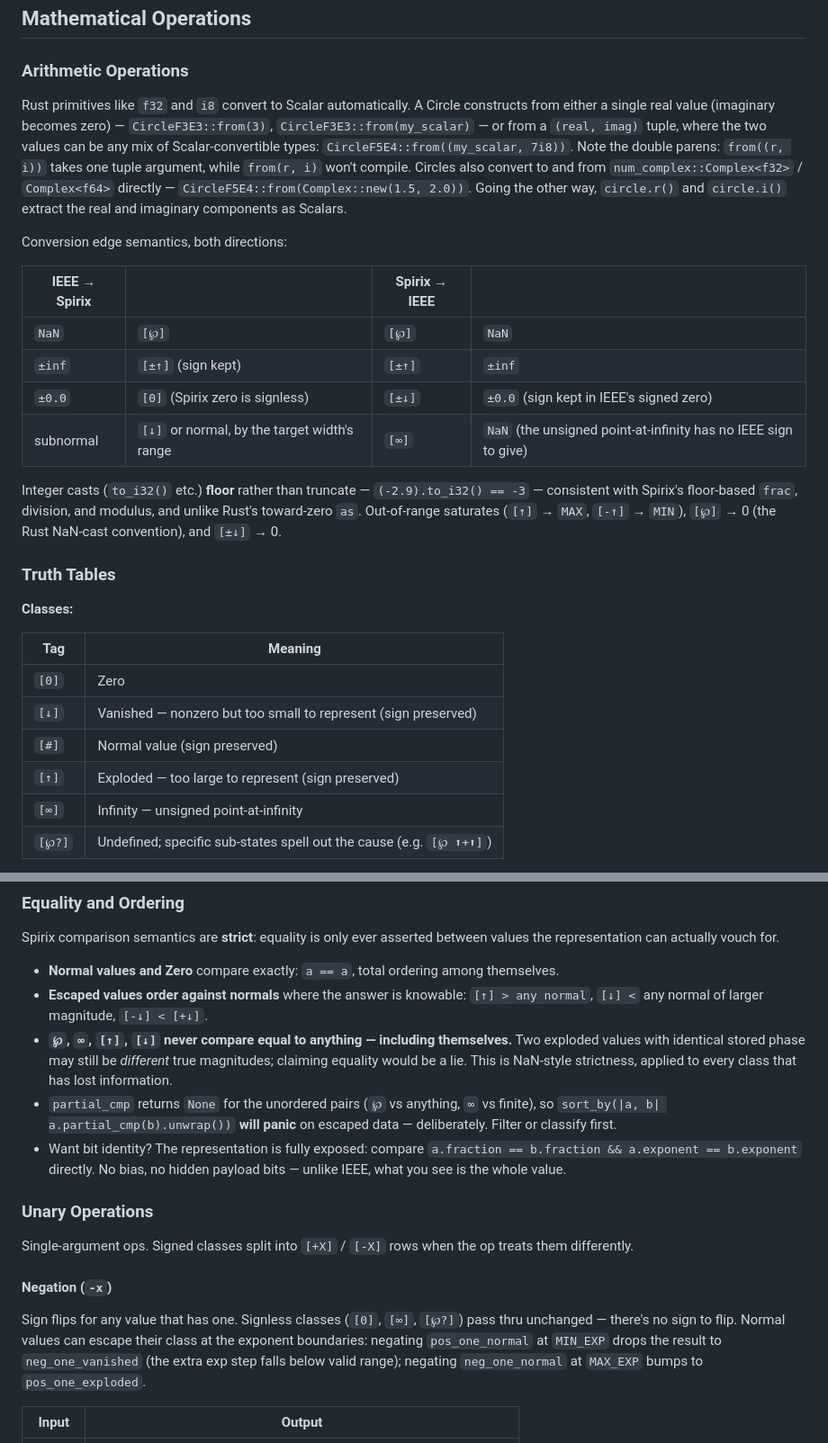
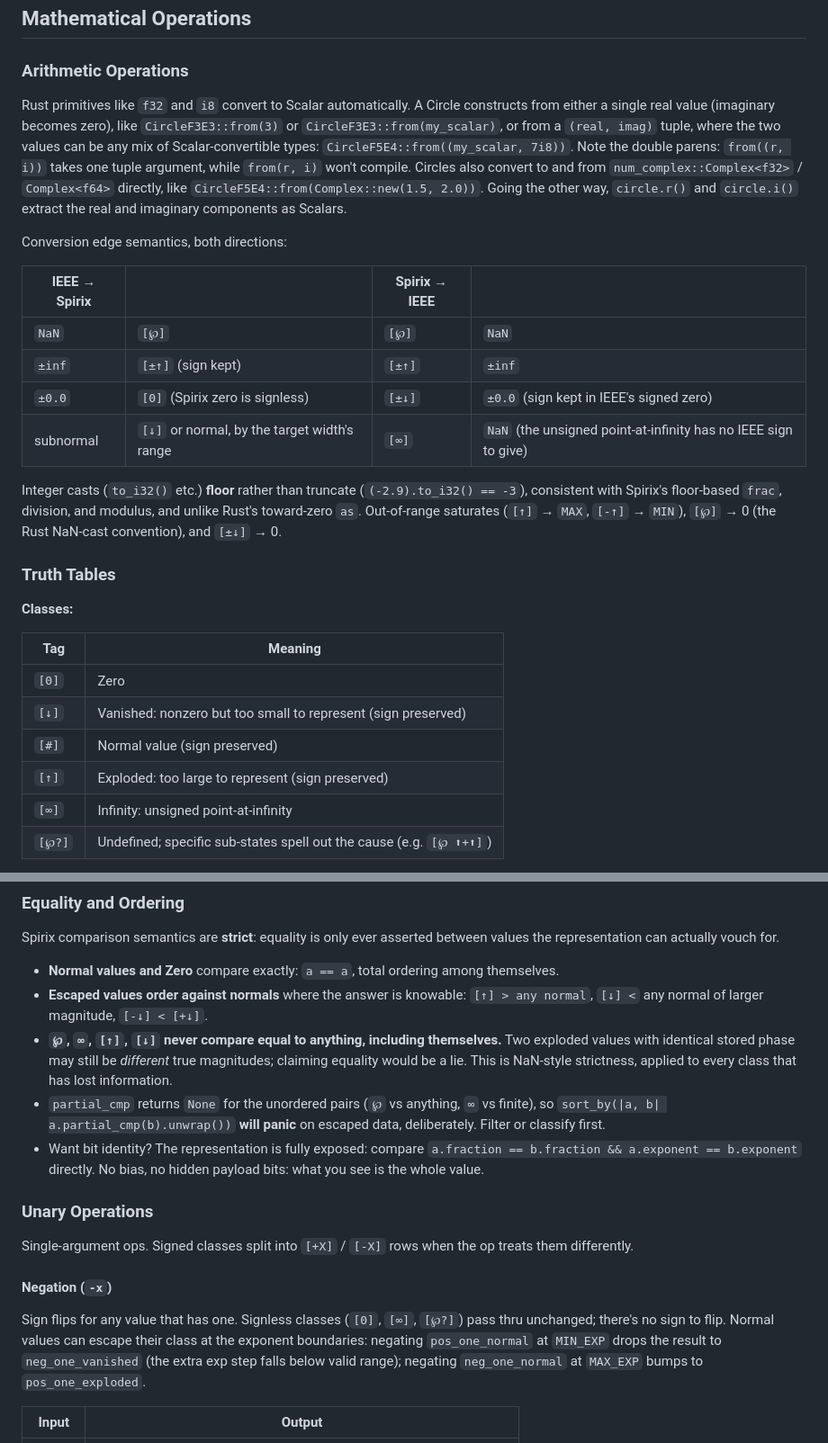
Before and after one commit to nickspiker/spirix, a Markdown page: README.md, 2 parts joined by grey strips. Shown at 90% size. Rendered like a GitHub page.

```diff
--- a/README.md
+++ b/README.md
@@ -236,7 +236,7 @@ Precision picks the base (any base 2-36), width controls how many digits before
 ## Mathematical Operations
 
 ### Arithmetic Operations
-Rust primitives like `f32` and `i8` convert to Scalar automatically. A Circle constructs from either a single real value (imaginary becomes zero) — `CircleF3E3::from(3)`, `CircleF3E3::from(my_scalar)` — or from a `(real, imag)` tuple, where the two values can be any mix of Scalar-convertible types: `CircleF5E4::from((my_scalar, 7i8))`. Note the double parens: `from((r, i))` takes one tuple argument, while `from(r, i)` won't compile. Circles also convert to and from `num_complex::Complex<f32>` / `Complex<f64>` directly — `CircleF5E4::from(Complex::new(1.5, 2.0))`. Going the other way, `circle.r()` and `circle.i()` extract the real and imaginary components as Scalars.
+Rust primitives like `f32` and `i8` convert to Scalar automatically. A Circle constructs from either a single real value (imaginary becomes zero), like `CircleF3E3::from(3)` or `CircleF3E3::from(my_scalar)`, or from a `(real, imag)` tuple, where the two values can be any mix of Scalar-convertible types: `CircleF5E4::from((my_scalar, 7i8))`. Note the double parens: `from((r, i))` takes one tuple argument, while `from(r, i)` won't compile. Circles also convert to and from `num_complex::Complex<f32>` / `Complex<f64>` directly, like `CircleF5E4::from(Complex::new(1.5, 2.0))`. Going the other way, `circle.r()` and `circle.i()` extract the real and imaginary components as Scalars.
 
 Conversion edge semantics, both directions:
 
@@ -247,7 +247,7 @@ Conversion edge semantics, both directions:
 | `±0.0` | `[0]` (Spirix zero is signless) | `[±↓]` | `±0.0` (sign kept in IEEE's signed zero) |
 | subnormal | `[↓]` or normal, by the target width's range | `[∞]` | `NaN` (the unsigned point-at-infinity has no IEEE sign to give) |
 
-Integer casts (`to_i32()` etc.) **floor** rather than truncate — `(-2.9).to_i32() == -3` — consistent with Spirix's floor-based `frac`, division, and modulus, and unlike Rust's toward-zero `as`. Out-of-range saturates (`[↑]` → `MAX`, `[-↑]` → `MIN`), `[℘]` → 0 (the Rust NaN-cast convention), and `[±↓]` → 0.
+Integer casts (`to_i32()` etc.) **floor** rather than truncate (`(-2.9).to_i32() == -3`), consistent with Spirix's floor-based `frac`, division, and modulus, and unlike Rust's toward-zero `as`. Out-of-range saturates (`[↑]` → `MAX`, `[-↑]` → `MIN`), `[℘]` → 0 (the Rust NaN-cast convention), and `[±↓]` → 0.
 
 ### Truth Tables
 
@@ -256,10 +256,10 @@ Integer casts (`to_i32()` etc.) **floor** rather than truncate — `(-2.9).to_i3
 | Tag | Meaning |
 |-----|---------|
 | `[0]` | Zero |
-| `[↓]` | Vanished — nonzero but too small to represent (sign preserved) |
+| `[↓]` | Vanished: nonzero but too small to represent (sign preserved) |
 | `[#]` | Normal value (sign preserved) |
-| `[↑]` | Exploded — too large to represent (sign preserved) |
-| `[∞]` | Infinity — unsigned point-at-infinity |
+| `[↑]` | Exploded: too large to represent (sign preserved) |
+| `[∞]` | Infinity: unsigned point-at-infinity |
 | `[℘?]` | Undefined; specific sub-states spell out the cause (e.g. `[℘ ⬆+⬆]`) |
 
 **Grouping shorthand** used inside cells when the exact class depends on magnitudes:
@@ -445,9 +445,9 @@ Spirix comparison semantics are **strict**: equality is only ever asserted betwe
 
 - **Normal values and Zero** compare exactly: `a == a`, total ordering among themselves.
 - **Escaped values order against normals** where the answer is knowable: `[↑] > any normal`, `[↓] <` any normal of larger magnitude, `[-↓] < [+↓]`.
-- **`℘`, `∞`, `[↑]`, `[↓]` never compare equal to anything — including themselves.** Two exploded values with identical stored phase may still be *different* true magnitudes; claiming equality would be a lie. This is NaN-style strictness, applied to every class that has lost information.
-- `partial_cmp` returns `None` for the unordered pairs (`℘` vs anything, `∞` vs finite), so `sort_by(|a, b| a.partial_cmp(b).unwrap())` **will panic** on escaped data — deliberately. Filter or classify first.
-- Want bit identity? The representation is fully exposed: compare `a.fraction == b.fraction && a.exponent == b.exponent` directly. No bias, no hidden payload bits — unlike IEEE, what you see is the whole value.
+- **`℘`, `∞`, `[↑]`, `[↓]` never compare equal to anything, including themselves.** Two exploded values with identical stored phase may still be *different* true magnitudes; claiming equality would be a lie. This is NaN-style strictness, applied to every class that has lost information.
+- `partial_cmp` returns `None` for the unordered pairs (`℘` vs anything, `∞` vs finite), so `sort_by(|a, b| a.partial_cmp(b).unwrap())` **will panic** on escaped data, deliberately. Filter or classify first.
+- Want bit identity? The representation is fully exposed: compare `a.fraction == b.fraction && a.exponent == b.exponent` directly. No bias, no hidden payload bits: what you see is the whole value.
 
 ### Unary Operations
 
@@ -457,7 +457,7 @@ treats them differently.
 #### Negation (`-x`)
 
 Sign flips for any value that has one. Signless classes (`[0]`, `[∞]`, `[℘?]`)
-pass thru unchanged — there's no sign to flip. Normal values can escape
+pass thru unchanged; there's no sign to flip. Normal values can escape
 their class at the exponent boundaries: negating `pos_one_normal` at `MIN_EXP`
 drops the result to `neg_one_vanished` (the extra exp step falls below valid
 range); negating `neg_one_normal` at `MAX_EXP` bumps to `pos_one_exploded`.
```
Also changed, not shown: other parts of README.md (+21 -21 lines).
